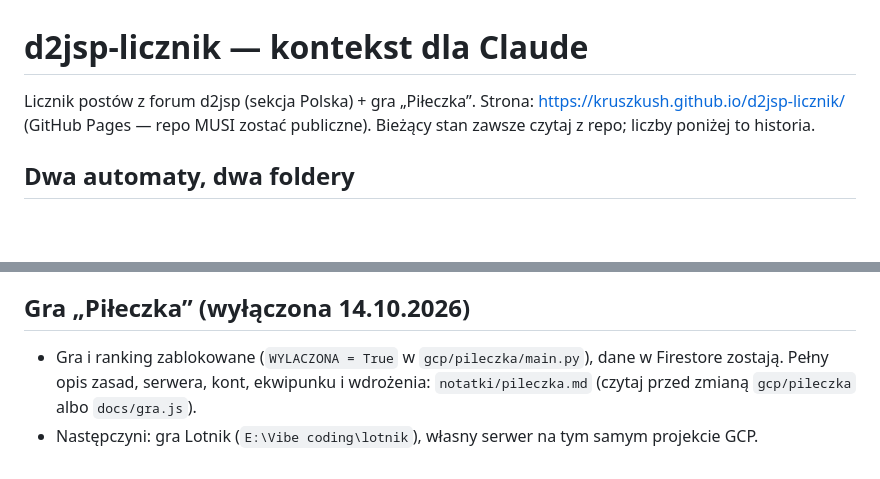
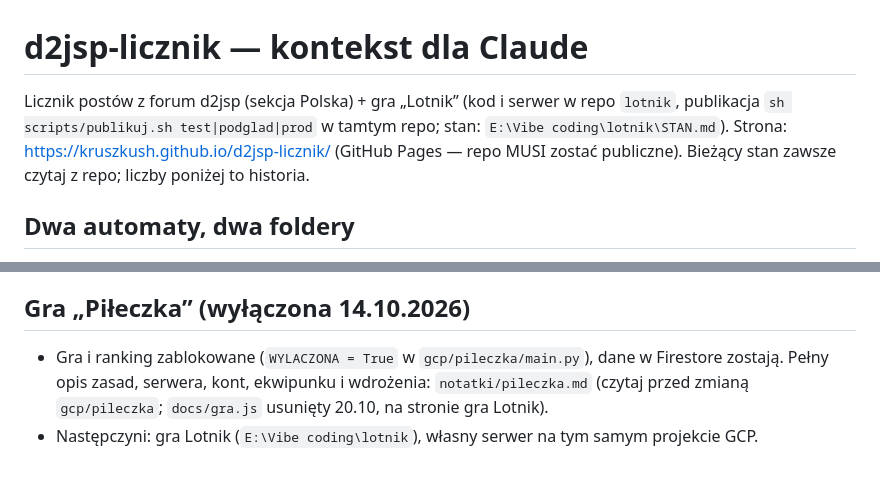
Before and after one commit to kruszkush/d2jsp-licznik, a Markdown page: CLAUDE.md, 2 parts joined by grey strips. Drawn GitHub-style; blank space fills up the shorter version.

Commit message:
CLAUDE.md: gra na stronie to Lotnik, gra.js usunięty
Co-Authored-By: Claude Sonnet 5.5 <noreply@anthropic.com>

```diff
--- a/CLAUDE.md
+++ b/CLAUDE.md
@@ -1,6 +1,6 @@
 # d2jsp-licznik — kontekst dla Claude
 
-Licznik postów z forum d2jsp (sekcja Polska) + gra „Piłeczka”. Strona: https://kruszkush.github.io/d2jsp-licznik/ (GitHub Pages — repo MUSI zostać publiczne). Bieżący stan zawsze czytaj z repo; liczby poniżej to historia.
+Licznik postów z forum d2jsp (sekcja Polska) + gra „Lotnik” (kod i serwer w repo `lotnik`, publikacja `sh scripts/publikuj.sh test|podglad|prod` w tamtym repo; stan: `E:\Vibe coding\lotnik\STAN.md`). Strona: https://kruszkush.github.io/d2jsp-licznik/ (GitHub Pages — repo MUSI zostać publiczne). Bieżący stan zawsze czytaj z repo; liczby poniżej to historia.
 
 ## Dwa automaty, dwa foldery
 - `E:\Vibe coding\d2jsp-licznik` — kopia robocza (tu edytujemy, commit + push).
@@ -28,5 +28,5 @@ Licznik postów z forum d2jsp (sekcja Polska) + gra „Piłeczka”. Strona: htt
 - Przed zmianą wytykaj nielogiczne liczby/zasady w prośbie (np. „zestaw” z 1 sztuki). Pytanie „czemu?” = wyjaśnij, nie zmieniaj.
 
 ## Gra „Piłeczka” (wyłączona 14.10.2026)
-- Gra i ranking zablokowane (`WYLACZONA = True` w `gcp/pileczka/main.py`), dane w Firestore zostają. Pełny opis zasad, serwera, kont, ekwipunku i wdrożenia: `notatki/pileczka.md` (czytaj przed zmianą `gcp/pileczka` albo `docs/gra.js`).
+- Gra i ranking zablokowane (`WYLACZONA = True` w `gcp/pileczka/main.py`), dane w Firestore zostają. Pełny opis zasad, serwera, kont, ekwipunku i wdrożenia: `notatki/pileczka.md` (czytaj przed zmianą `gcp/pileczka`; `docs/gra.js` usunięty 20.10, na stronie gra Lotnik).
 - Następczyni: gra Lotnik (`E:\Vibe coding\lotnik`), własny serwer na tym samym projekcie GCP.
```
